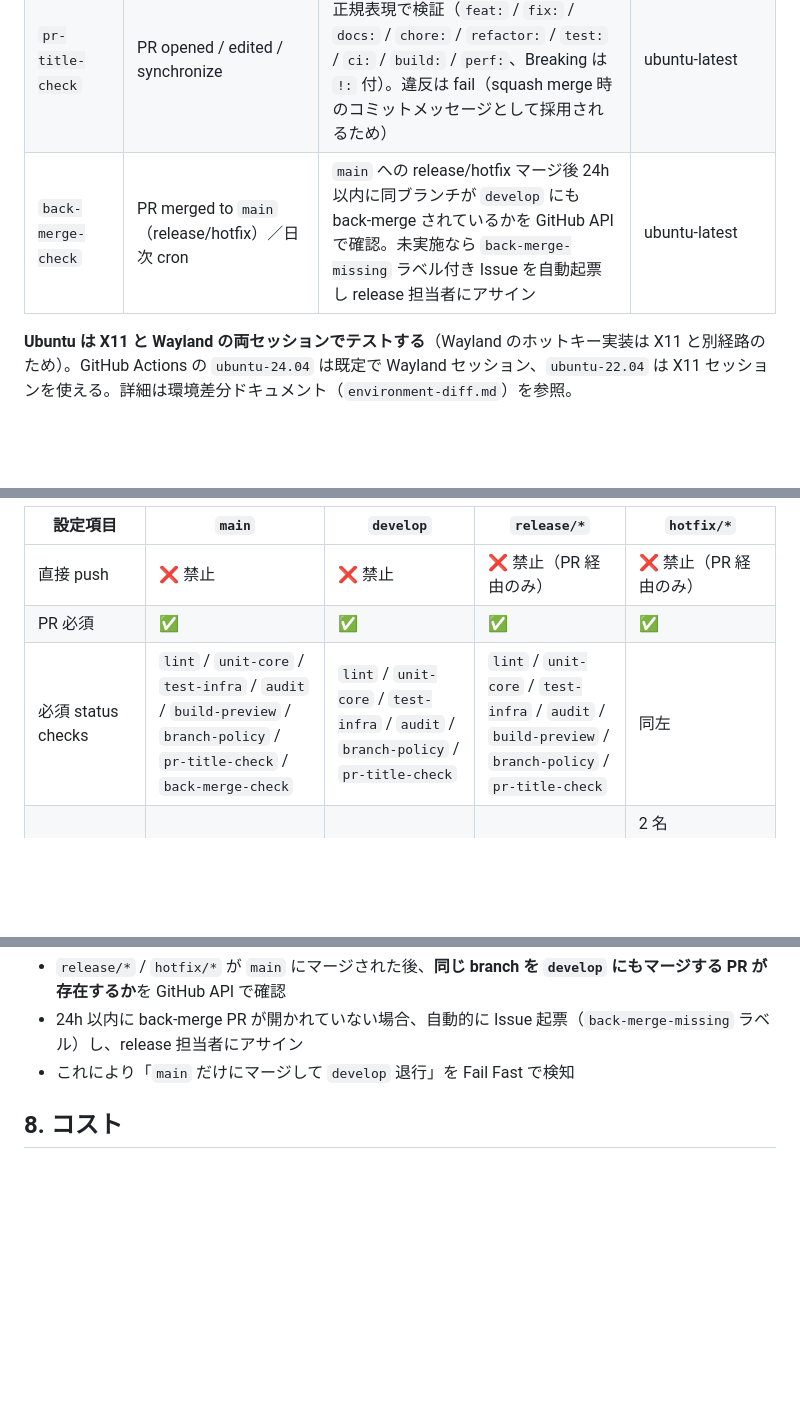
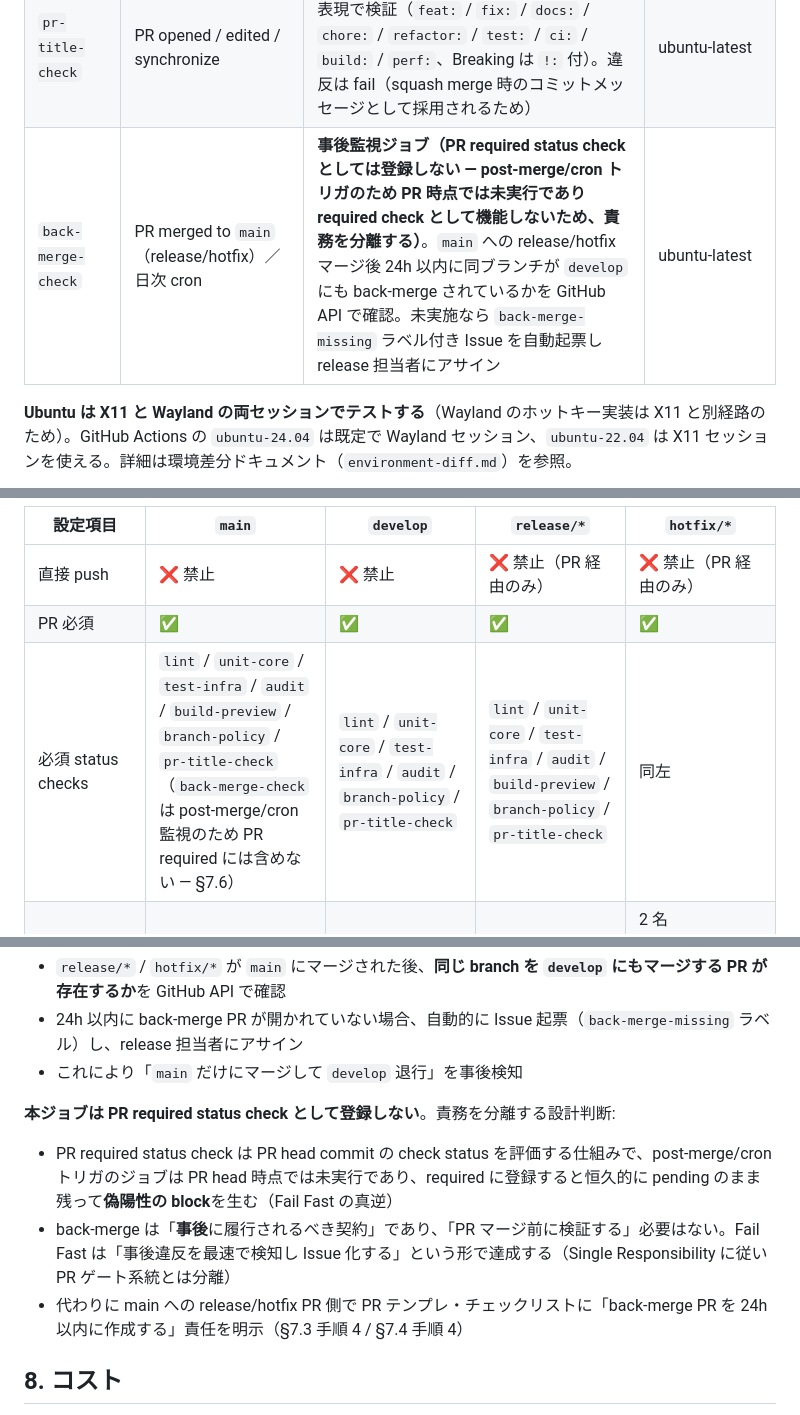
Before and after one commit to shikomi-dev/shikomi, a Markdown page: docs/architecture/dev.md, 3 parts joined by grey strips. GitHub-like rendering; blank space fills up the shorter version.

Commit message:
docs(dev): ペテルギウス指摘③対応 — back-merge-check を PR required status check から除外
問題:
§7.2 の main 必須 status checks に back-merge-check を含めていたが、
§3 のトリガは post-merge / cron のみ。PR required status check は
PR head commit の check status を評価する仕組みのため、post-merge トリガの
ジョブを required に登録すると恒久的に pending のまま残り、
偽陽性の block を生む（Fail Fast の真逆）。

対応（責務分離方針で統一）:
- §7.2 の main / release / hotfix 必須 status checks から back-merge-check を除外
  （代わりに「post-merge/cron 監視のため PR required には含めない — §7.6」を明記）
- §3 ジョブ表の back-merge-check 行に「事後監視ジョブ（PR required status check
  としては登録しない）」の根拠を併記
- §7.6 に設計判断を明示:
  - PR required status check と post-merge 監視を別責務として分離（SRP）
  - back-merge は「事後に履行されるべき契約」であり、事後違反の Issue 自動起票で
    Fail Fast を達成
  - main への release/hotfix PR 側の PR テンプレに「24h 以内に back-merge PR
    を作成する」責任を明示（§7.3/§7.4 手順 4）

Co-Authored-By: Claude Opus 4.7 <noreply@anthropic.com>

```diff
--- a/docs/architecture/dev.md
+++ b/docs/architecture/dev.md
@@ -41,7 +41,7 @@ flowchart LR
 | `pages` | main push（`docs/` 差分時） | `mdBook` / Astro 等で設計書＆ランディングページを GitHub Pages へ | ubuntu-latest |
 | `branch-policy` | PR opened / synchronize | PR の source/target ブランチ名を `§7.1` の命名規則と `§7.2` の PR ソース制限で検証。違反は即 fail（`main` への PR が `release/*` / `hotfix/*` 以外、`develop` への PR が `feature/*` / `release/*` / `hotfix/*` 以外、など） | ubuntu-latest |
 | `pr-title-check` | PR opened / edited / synchronize | PR タイトルを Conventional Commits 正規表現で検証（`feat:` / `fix:` / `docs:` / `chore:` / `refactor:` / `test:` / `ci:` / `build:` / `perf:`、Breaking は `!:` 付）。違反は fail（squash merge 時のコミットメッセージとして採用されるため） | ubuntu-latest |
-| `back-merge-check` | PR merged to `main`（release/hotfix）／日次 cron | `main` への release/hotfix マージ後 24h 以内に同ブランチが `develop` にも back-merge されているかを GitHub API で確認。未実施なら `back-merge-missing` ラベル付き Issue を自動起票し release 担当者にアサイン | ubuntu-latest |
+| `back-merge-check` | PR merged to `main`（release/hotfix）／日次 cron | **事後監視ジョブ（PR required status check としては登録しない — post-merge/cron トリガのため PR 時点では未実行であり required check として機能しないため、責務を分離する）**。`main` への release/hotfix マージ後 24h 以内に同ブランチが `develop` にも back-merge されているかを GitHub API で確認。未実施なら `back-merge-missing` ラベル付き Issue を自動起票し release 担当者にアサイン | ubuntu-latest |
 
 **Ubuntu は X11 と Wayland の両セッションでテストする**（Wayland のホットキー実装は X11 と別経路のため）。GitHub Actions の `ubuntu-24.04` は既定で Wayland セッション、`ubuntu-22.04` は X11 セッションを使える。詳細は環境差分ドキュメント（`environment-diff.md`）を参照。
 
@@ -129,7 +129,7 @@ GitHub のブランチ保護設定は下表の通り。**enforce_admins = true**
 |---------|--------|-----------|-------------|-----------|
 | 直接 push | ❌ 禁止 | ❌ 禁止 | ❌ 禁止（PR 経由のみ） | ❌ 禁止（PR 経由のみ） |
 | PR 必須 | ✅ | ✅ | ✅ | ✅ |
-| 必須 status checks | `lint` / `unit-core` / `test-infra` / `audit` / `build-preview` / `branch-policy` / `pr-title-check` / `back-merge-check` | `lint` / `unit-core` / `test-infra` / `audit` / `branch-policy` / `pr-title-check` | `lint` / `unit-core` / `test-infra` / `audit` / `build-preview` / `branch-policy` / `pr-title-check` | 同左 |
+| 必須 status checks | `lint` / `unit-core` / `test-infra` / `audit` / `build-preview` / `branch-policy` / `pr-title-check`（`back-merge-check` は post-merge/cron 監視のため PR required には含めない — §7.6） | `lint` / `unit-core` / `test-infra` / `audit` / `branch-policy` / `pr-title-check` | `lint` / `unit-core` / `test-infra` / `audit` / `build-preview` / `branch-policy` / `pr-title-check` | 同左 |
 | 必須レビュー人数 | **2 名**（CODEOWNERS 必須、緊急時は §7.4 bypass allowances で軽減可） | 1 名（CODEOWNERS 必須） | 2 名（CODEOWNERS 必須） | 2 名（CODEOWNERS 必須、緊急時は §7.4 bypass allowances で軽減可） |
 | PR ソース制限 | `release/*` または `hotfix/*` のみ（branch naming rule で強制） | `feature/*` / `release/*` / `hotfix/*` のみ | `develop` から作成 | `main` から作成 |
 | マージ方法許可 | **merge commit のみ**（release/hotfix の分岐履歴を保持） | squash merge（feature）＋ merge commit（release/hotfix back-merge） | merge commit | merge commit |
@@ -222,7 +222,12 @@ GitHub のブランチ保護設定は下表の通り。**enforce_admins = true**
 **back-merge 検知 CI（`back-merge-check`）**:
 - `release/*` / `hotfix/*` が `main` にマージされた後、**同じ branch を `develop` にもマージする PR が存在するか**を GitHub API で確認
 - 24h 以内に back-merge PR が開かれていない場合、自動的に Issue 起票（`back-merge-missing` ラベル）し、release 担当者にアサイン
-- これにより「`main` だけにマージして `develop` 退行」を Fail Fast で検知
+- これにより「`main` だけにマージして `develop` 退行」を事後検知
+
+**本ジョブは PR required status check として登録しない**。責務を分離する設計判断:
+- PR required status check は PR head commit の check status を評価する仕組みで、post-merge/cron トリガのジョブは PR head 時点では未実行であり、required に登録すると恒久的に pending のまま残って**偽陽性の block**を生む（Fail Fast の真逆）
+- back-merge は「**事後**に履行されるべき契約」であり、「PR マージ前に検証する」必要はない。Fail Fast は「事後違反を最速で検知し Issue 化する」という形で達成する（Single Responsibility に従い PR ゲート系統とは分離）
+- 代わりに main への release/hotfix PR 側で PR テンプレ・チェックリストに「back-merge PR を 24h 以内に作成する」責任を明示（§7.3 手順 4 / §7.4 手順 4）
 
 ## 8. コスト
 
```
